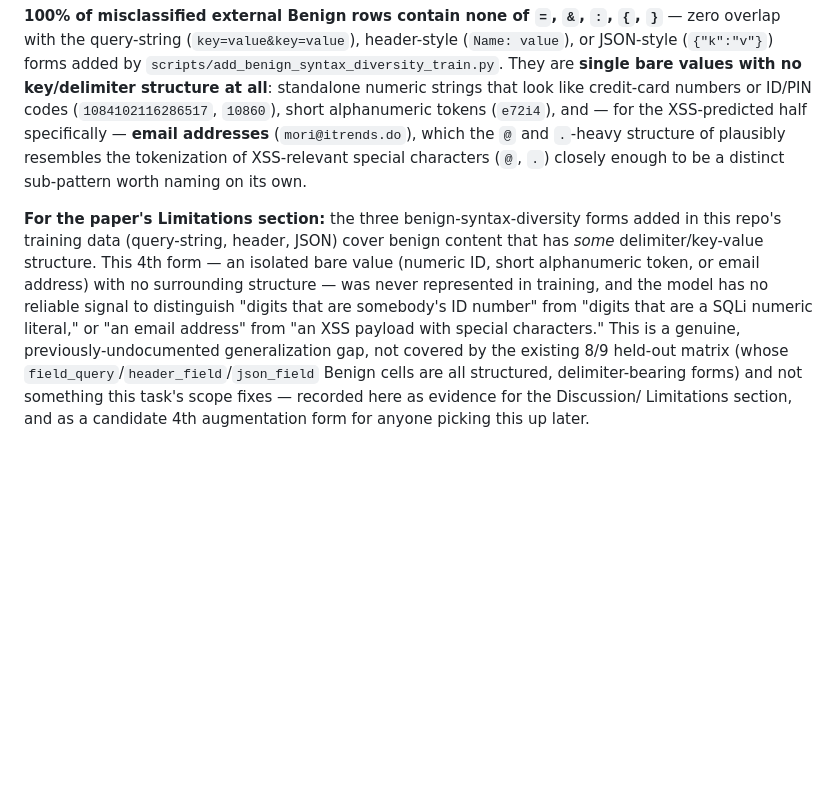
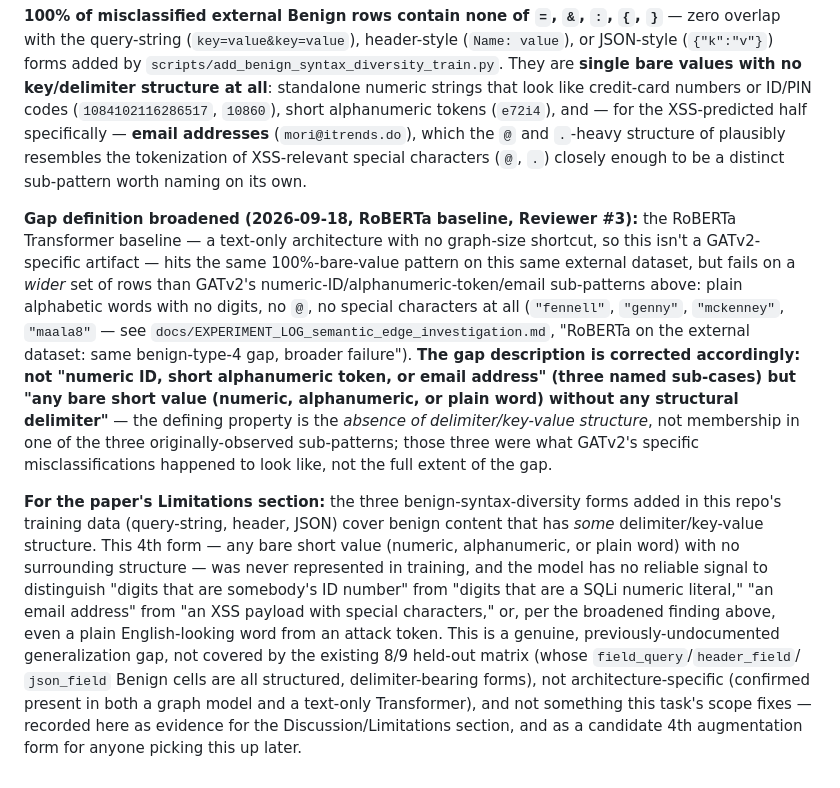
Before and after one commit to DinhHoangGia-pro/LOGWAT_v0.1, a Markdown page: docs/DATASET.md, the part around the change. Drawn GitHub-style; blank space fills up the shorter version.

Commit message:
Broaden the benign-type-4 gap's definition per RoBERTa's plain-word failures
RoBERTa's external-dataset misclassifications include plain alphabetic
words with no digits, no @, no special characters at all ("fennell",
"genny", "mckenney") -- wider than the three sub-cases the gap was
originally characterized by (numeric ID, short alphanumeric token, email
address). Corrects the description in both docs/DATASET.md (where the
Limitations section will cite it, per the project's Checklist Tier-1 #8)
and EXPERIMENT_LOG to "any bare short value (numeric, alphanumeric, or
plain word) without any structural delimiter" -- the defining property was
always the missing delimiter/key-value structure, not membership in one of
three named sub-patterns.

```diff
--- a/docs/DATASET.md
+++ b/docs/DATASET.md
@@ -404,17 +404,36 @@ and `.`-heavy structure of plausibly resembles the tokenization of
 XSS-relevant special characters (`@`, `.`) closely enough to be a distinct
 sub-pattern worth naming on its own.
 
+**Gap definition broadened (2026-09-18, RoBERTa baseline, Reviewer #3):**
+the RoBERTa Transformer baseline — a text-only architecture with no
+graph-size shortcut, so this isn't a GATv2-specific artifact — hits the
+same 100%-bare-value pattern on this same external dataset, but fails on a
+*wider* set of rows than GATv2's numeric-ID/alphanumeric-token/email
+sub-patterns above: plain alphabetic words with no digits, no `@`, no
+special characters at all (`"fennell"`, `"genny"`, `"mckenney"`, `"maala8"`
+— see `docs/EXPERIMENT_LOG_semantic_edge_investigation.md`, "RoBERTa on the
+external dataset: same benign-type-4 gap, broader failure"). **The gap
+description is corrected accordingly: not "numeric ID, short alphanumeric
+token, or email address" (three named sub-cases) but "any bare short value
+(numeric, alphanumeric, or plain word) without any structural
+delimiter"** — the defining property is the *absence of delimiter/key-value
+structure*, not membership in one of the three originally-observed
+sub-patterns; those three were what GATv2's specific misclassifications
+happened to look like, not the full extent of the gap.
+
 **For the paper's Limitations section:** the three benign-syntax-diversity
 forms added in this repo's training data (query-string, header, JSON) cover
-benign content that has *some* delimiter/key-value structure. This 4th form —
-an isolated bare value (numeric ID, short alphanumeric token, or email
-address) with no surrounding structure — was never represented in training,
-and the model has no reliable signal to distinguish "digits that are
-somebody's ID number" from "digits that are a SQLi numeric literal," or
-"an email address" from "an XSS payload with special characters." This is a
-genuine, previously-undocumented generalization gap, not covered by the
-existing 8/9 held-out matrix (whose `field_query`/`header_field`/`json_field`
-Benign cells are all structured, delimiter-bearing forms) and not something
-this task's scope fixes — recorded here as evidence for the Discussion/
-Limitations section, and as a candidate 4th augmentation form for anyone
-picking this up later.
+benign content that has *some* delimiter/key-value structure. This 4th
+form — any bare short value (numeric, alphanumeric, or plain word) with no
+surrounding structure — was never represented in training, and the model
+has no reliable signal to distinguish "digits that are somebody's ID
+number" from "digits that are a SQLi numeric literal," "an email address"
+from "an XSS payload with special characters," or, per the broadened
+finding above, even a plain English-looking word from an attack token. This
+is a genuine, previously-undocumented generalization gap, not covered by
+the existing 8/9 held-out matrix (whose `field_query`/`header_field`/
+`json_field` Benign cells are all structured, delimiter-bearing forms), not
+architecture-specific (confirmed present in both a graph model and a
+text-only Transformer), and not something this task's scope fixes —
+recorded here as evidence for the Discussion/Limitations section, and as a
+candidate 4th augmentation form for anyone picking this up later.
```
Also changed, not shown: docs/EXPERIMENT_LOG_semantic_edge_investigation.md (+9 -1 lines).
